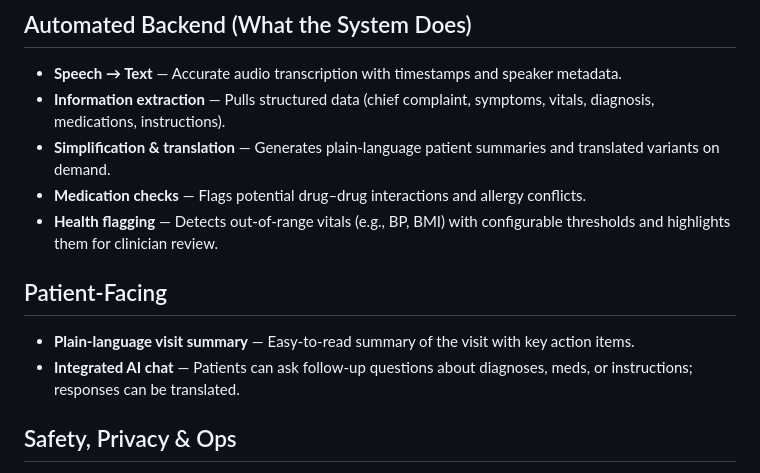
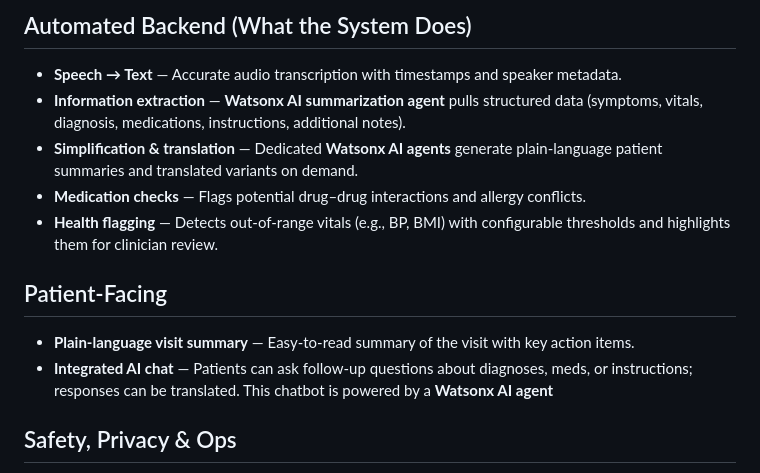
Before and after one commit to KristaUSingh/TechXchange_Hackathon_ECHOVisit, a Markdown page: README.md, the part around the change. Rendered like a GitHub page.

```diff
--- a/README.md
+++ b/README.md
@@ -27,14 +27,14 @@ ECHOVisit cuts clinicians’ documentation overhead and improves patient follow-
 
 ## Automated Backend (What the System Does)
 - **Speech → Text** — Accurate audio transcription with timestamps and speaker metadata.
-- **Information extraction** — Pulls structured data (chief complaint, symptoms, vitals, diagnosis, medications, instructions).
-- **Simplification & translation** — Generates plain-language patient summaries and translated variants on demand.
+- **Information extraction** — **Watsonx AI summarization agent** pulls structured data (symptoms, vitals, diagnosis, medications, instructions, additional notes).
+- **Simplification & translation** — Dedicated **Watsonx AI agents** generate plain-language patient summaries and translated variants on demand.
 - **Medication checks** — Flags potential drug–drug interactions and allergy conflicts.
 - **Health flagging** — Detects out-of-range vitals (e.g., BP, BMI) with configurable thresholds and highlights them for clinician review.
 
 ## Patient-Facing
 - **Plain-language visit summary** — Easy-to-read summary of the visit with key action items.
-- **Integrated AI chat** — Patients can ask follow-up questions about diagnoses, meds, or instructions; responses can be translated.
+- **Integrated AI chat** — Patients can ask follow-up questions about diagnoses, meds, or instructions; responses can be translated. This chatbot is powered by a **Watsonx AI agent**
 
 ## Safety, Privacy & Ops
 - **Clinician control** — All patient-visible content is gated by clinician approval.
```
